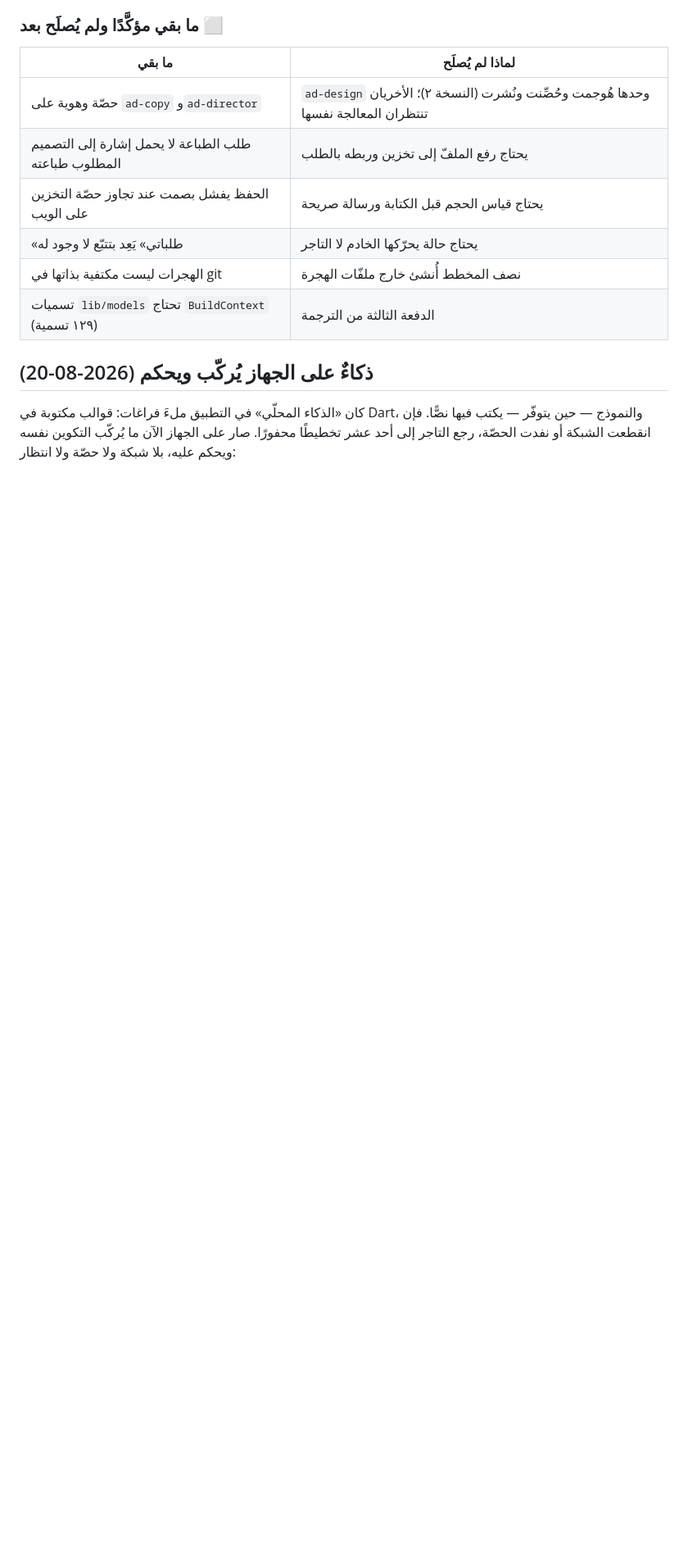
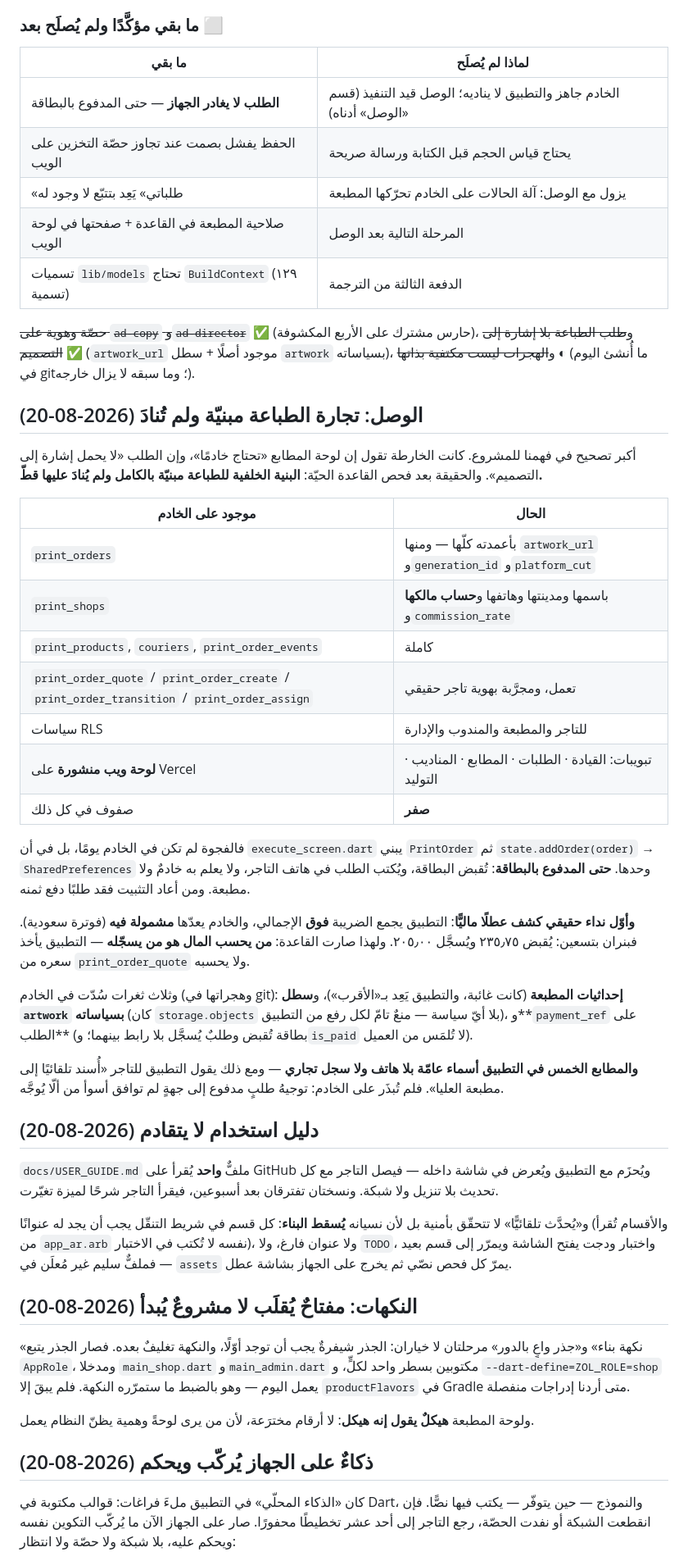
Before and after one commit to mohammed981-tjn/zol, a Markdown page: docs/ROADMAP.md, the part around one of its changes. Shown at 82% size. Rendered like a GitHub page; blank space fills up the shorter version.

Commit message:
الخارطة تُصحَّح: لوحة المطابع لم تكن ناقصة بل غير منادَاة
أكبر تصحيح في فهم المشروع. كانت الخارطة تقول إن لوحة المطابع «تحتاج
خادمًا» وإن الطلب «لا يحمل إشارة إلى التصميم» — والحقيقة أن تجارة
الطباعة **مبنيّة بالكامل**: الجداول والدوالّ وسياسات RLS ولوحة ويب
منشورة، وفيها كلّها صفر صفوف. فالفجوة لم تكن في الخادم يومًا.

ويُسجَّل معها ما اكتُشف اليوم: أن الطلب لا يغادر الجهاز حتى المدفوع
بالبطاقة، وأن التطبيق والخادم يختلفان في الضريبة فيُقبض مبلغ ويُسجَّل
غيره، وأن المطابع الخمس في التطبيق أسماء عامّة يقول التطبيق للتاجر إن
طلبه أُسند إليها.

وقسمان جديدان: دليل الاستخدام الذي يُسقط البناء إن تقادم، والنكهات التي
صارت مفتاحًا يُقلَب.

Co-Authored-By: Claude Opus 5 <noreply@anthropic.com>
Claude-Session: https://claude.ai/code/session_01VALDLhqwfskeSHVVzjjhSQ

```diff
--- a/docs/ROADMAP.md
+++ b/docs/ROADMAP.md
@@ -283,12 +283,75 @@
 
 | ما بقي | لماذا لم يُصلَح |
 | --- | --- |
-| حصّة وهوية على `ad-copy` و`ad-director` | `ad-design` وحدها هُوجمت وحُصِّنت ونُشرت (النسخة ٢)؛ الأخريان تنتظران المعالجة نفسها |
-| طلب الطباعة لا يحمل إشارة إلى التصميم المطلوب طباعته | يحتاج رفع الملفّ إلى تخزين وربطه بالطلب |
+| **الطلب لا يغادر الجهاز** — حتى المدفوع بالبطاقة | الخادم جاهز والتطبيق لا يناديه؛ الوصل قيد التنفيذ (قسم «الوصل» أدناه) |
 | الحفظ يفشل بصمت عند تجاوز حصّة التخزين على الويب | يحتاج قياس الحجم قبل الكتابة ورسالة صريحة |
-| «طلباتي» يَعِد بتتبّع لا وجود له | يحتاج حالة يحرّكها الخادم لا التاجر |
-| الهجرات ليست مكتفية بذاتها في git | نصف المخطط أُنشئ خارج ملفّات الهجرة |
+| «طلباتي» يَعِد بتتبّع لا وجود له | يزول مع الوصل: آلة الحالات على الخادم تحرّكها المطبعة |
+| صلاحية المطبعة في القاعدة + صفحتها في لوحة الويب | المرحلة التالية بعد الوصل |
 | تسميات `lib/models` تحتاج `BuildContext` (١٢٩ تسمية) | الدفعة الثالثة من الترجمة |
+
+~~حصّة وهوية على `ad-copy` و`ad-director`~~ ✅ (حارس مشترك على الأربع
+المكشوفة)، و~~طلب الطباعة بلا إشارة إلى التصميم~~ ✅ (`artwork_url`
+موجود أصلًا + سطل `artwork` بسياساته)، و~~الهجرات ليست مكتفية بذاتها~~
+◐ (ما أُنشئ اليوم في git؛ وما سبقه لا يزال خارجه).
+
+## الوصل: تجارة الطباعة مبنيّة ولم تُنادَ (2026-08-20)
+
+أكبر تصحيح في فهمنا للمشروع. كانت الخارطة تقول إن لوحة المطابع «تحتاج
+خادمًا»، وإن الطلب «لا يحمل إشارة إلى التصميم». والحقيقة بعد فحص القاعدة
+الحيّة: **البنية الخلفية للطباعة مبنيّة بالكامل ولم يُنادَ عليها قطّ.**
+
+| موجود على الخادم | الحال |
+|---|---|
+| `print_orders` | بأعمدته كلّها — ومنها `artwork_url` و`generation_id` و`platform_cut` |
+| `print_shops` | باسمها ومدينتها وهاتفها و**حساب مالكها** و`commission_rate` |
+| `print_products`, `couriers`, `print_order_events` | كاملة |
+| `print_order_quote` / `print_order_create` / `print_order_transition` / `print_order_assign` | تعمل، ومجرَّبة بهوية تاجر حقيقي |
+| سياسات RLS | للتاجر والمطبعة والمندوب والإدارة |
+| **لوحة ويب منشورة** على Vercel | تبويبات: القيادة · الطلبات · المطابع · المناديب · التوليد |
+| صفوف في كل ذلك | **صفر** |
+
+فالفجوة لم تكن في الخادم يومًا، بل في أن `execute_screen.dart` يبني
+`PrintOrder` ثم `state.addOrder(order)` → `SharedPreferences` وحدها.
+**حتى المدفوع بالبطاقة**: تُقبض البطاقة، ويُكتب الطلب في هاتف التاجر،
+ولا يعلم به خادمٌ ولا مطبعة. ومن أعاد التثبيت فقد طلبًا دفع ثمنه.
+
+**وأوّل نداء حقيقي كشف عطلًا ماليًّا**: التطبيق يجمع الضريبة **فوق**
+الإجمالي، والخادم يعدّها **مشمولة فيه** (فوترة سعودية). فبنران بتسعين:
+يُقبض ٢٣٥٫٧٥ ويُسجَّل ٢٠٥٫٠٠. ولهذا صارت القاعدة: **من يحسب المال هو من
+يسجّله** — التطبيق يأخذ سعره من `print_order_quote` ولا يحسبه.
+
+وثلاث ثغرات سُدّت في الخادم (وهجراتها في git): **إحداثيات المطبعة**
+(كانت غائبة، والتطبيق يَعِد بـ«الأقرب»)، و**سطل `artwork` بسياساته**
+(كان `storage.objects` بلا أيّ سياسة — منعٌ تامّ لكل رفع من التطبيق)،
+و**`payment_ref` على الطلب** (بطاقة تُقبض وطلبٌ يُسجَّل بلا رابط بينهما؛
+و`is_paid` لا تُلمَس من العميل).
+
+**والمطابع الخمس في التطبيق أسماء عامّة بلا هاتف ولا سجل تجاري** — ومع
+ذلك يقول التطبيق للتاجر «أُسند تلقائيًا إلى مطبعة العليا». فلم تُبذَر
+على الخادم: توجيهُ طلبٍ مدفوع إلى جهةٍ لم توافق أسوأ من ألّا يُوجَّه.
+
+## دليل استخدام لا يتقادم (2026-08-20)
+
+`docs/USER_GUIDE.md` ملفٌّ **واحد** يُقرأ على GitHub ويُحزَم مع التطبيق
+ويُعرض في شاشة داخله — فيصل التاجر مع كل تحديث بلا تنزيل ولا شبكة.
+ونسختان تفترقان بعد أسبوعين، فيقرأ التاجر شرحًا لميزة تغيّرت.
+
+و«يُحدَّث تلقائيًّا» لا تتحقّق بأمنية بل لأن نسيانه **يُسقط البناء**:
+كل قسم في شريط التنقّل يجب أن يجد له عنوانًا (والأقسام تُقرأ من
+`app_ar.arb` نفسه لا تُكتب في الاختبار)، ولا عنوان فارغ، ولا `TODO`،
+واختبار ودجت يفتح الشاشة ويمرّر إلى قسم بعيد — فملفٌّ سليم غير مُعلَن
+في `assets` يمرّ كل فحص نصّي ثم يخرج على الجهاز بشاشة عطل.
+
+## النكهات: مفتاحٌ يُقلَب لا مشروعٌ يُبدأ (2026-08-20)
+
+«نكهة بناء» و«جذر واعٍ بالدور» مرحلتان لا خياران: الجذر شيفرةٌ يجب أن
+توجد أوّلًا، والنكهة تغليفٌ بعده. فصار الجذر يتبع `AppRole`، ومدخلا
+`main_shop.dart` و`main_admin.dart` مكتوبين بسطر واحد لكلٍّ، و
+`--dart-define=ZOL_ROLE=shop` يعمل اليوم — وهو بالضبط ما ستمرّره النكهة.
+فلم يبقَ إلا `productFlavors` في Gradle متى أردنا إدراجات منفصلة.
+
+ولوحة المطبعة **هيكلٌ يقول إنه هيكل**: لا أرقام مخترَعة، لأن من يرى
+لوحةً وهمية يظنّ النظام يعمل.
 
 ## ذكاءٌ على الجهاز يُركّب ويحكم (2026-08-20)
 
```
Also changed, not shown: other parts of docs/ROADMAP.md (+6 -4 lines).
